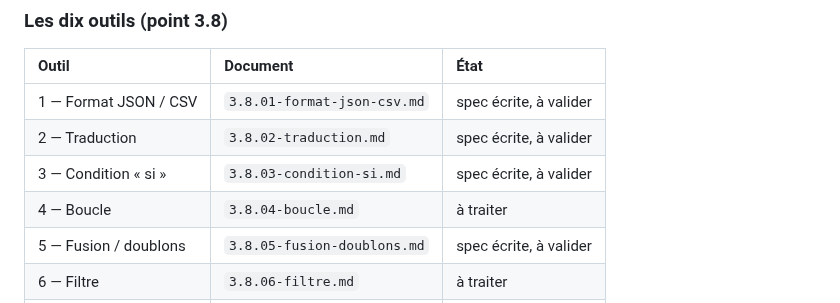
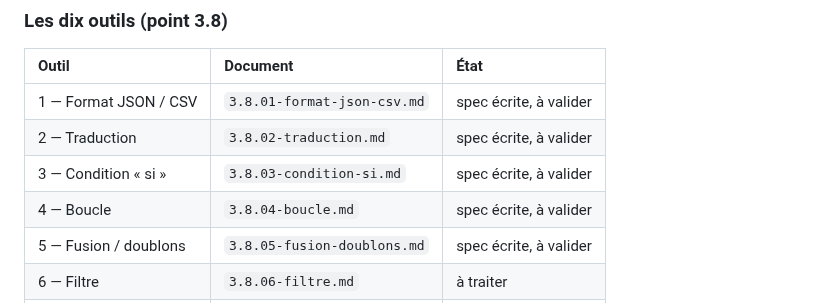
Before and after one commit to NALSED/GRAPPES, a Markdown page: specs/000-INDEX.md, the part around the change. Drawn GitHub-style.

```diff
--- a/specs/000-INDEX.md
+++ b/specs/000-INDEX.md
@@ -39,7 +39,7 @@ l'identique sur les dix outils : elles sont spécifiées **une fois**, pas dix.
 | 1 — Format JSON / CSV | `3.8.01-format-json-csv.md` | spec écrite, à valider |
 | 2 — Traduction | `3.8.02-traduction.md` | spec écrite, à valider |
 | 3 — Condition « si » | `3.8.03-condition-si.md` | spec écrite, à valider |
-| 4 — Boucle | `3.8.04-boucle.md` | à traiter |
+| 4 — Boucle | `3.8.04-boucle.md` | spec écrite, à valider |
 | 5 — Fusion / doublons | `3.8.05-fusion-doublons.md` | spec écrite, à valider |
 | 6 — Filtre | `3.8.06-filtre.md` | à traiter |
 | 7 — Attente (quota) | `3.8.07-attente-quota.md` | à traiter |
```
Also changed, not shown: specs/3.8.04-boucle.md (added, +68 -0 lines).
